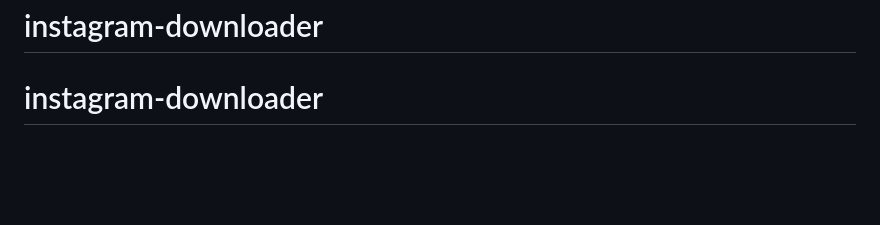
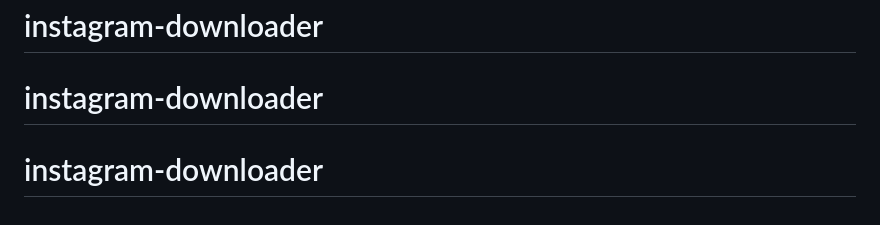
Before and after one commit to Salohiddin08/instagram-downloader, a Markdown page: README.md, the part around the change. Drawn GitHub-style; blank space fills up the shorter version.

```diff
--- a/README.md
+++ b/README.md
@@ -205,3 +205,4 @@ This project is for educational purposes. Please review Instagram's terms of ser
 # instagram-downloader
 # instagram-downloader
 # instagram-downloader
+# instagram-downloader
```
